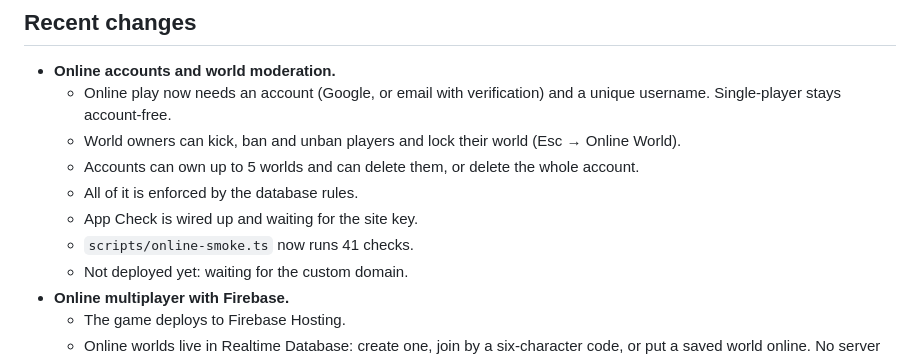
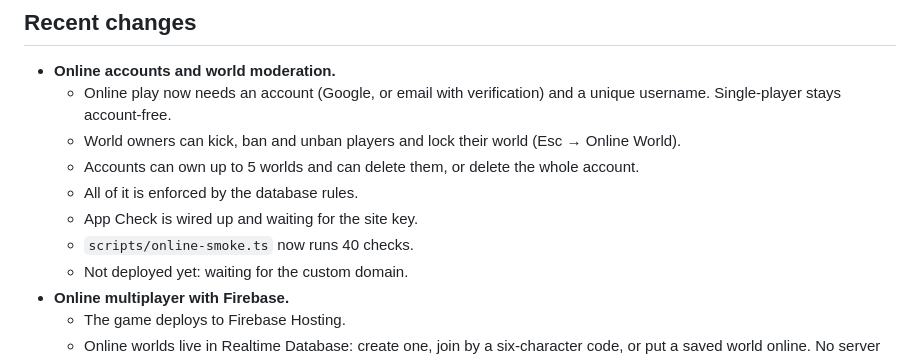
Before and after one commit to tomblackburnn/veinreach, a Markdown page: docs/PROGRESS.md, the part around the change. Drawn GitHub-style.

Commit message:
docs: correct online smoke-test check count

```diff
--- a/docs/PROGRESS.md
+++ b/docs/PROGRESS.md
@@ -74,7 +74,7 @@ Numbers come from `npx tsx scripts/content-stats.ts`.
   - Accounts can own up to 5 worlds and can delete them, or delete the whole account.
   - All of it is enforced by the database rules.
   - App Check is wired up and waiting for the site key.
-  - `scripts/online-smoke.ts` now runs 41 checks.
+  - `scripts/online-smoke.ts` now runs 40 checks.
   - Not deployed yet: waiting for the custom domain.
 - **Online multiplayer with Firebase.**
   - The game deploys to Firebase Hosting.
```
Also changed, not shown: docs/DEPLOYMENT.md (+1 -1 lines).
